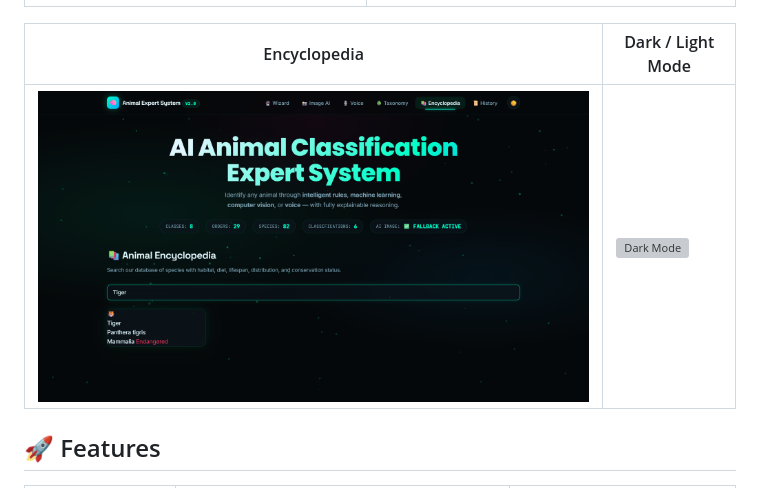
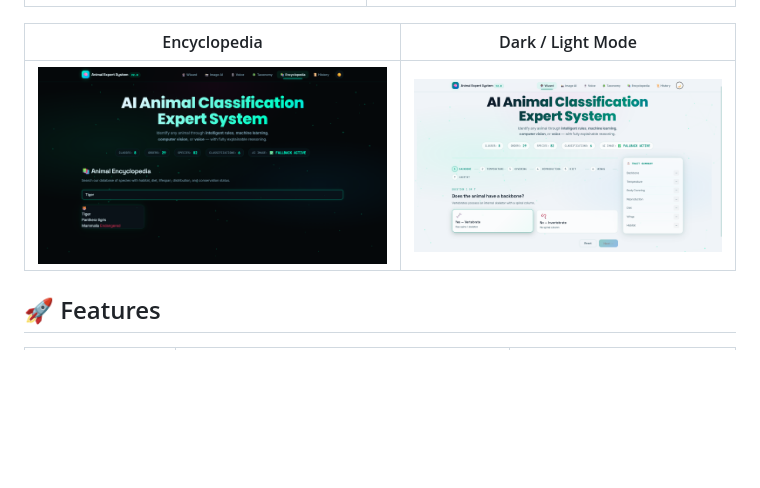
Before and after one commit to sohom-since-006/animal-expert-system, a Markdown page: README.md, the part around the change. Drawn GitHub-style; pictures changed too: screenshots/lightmode.png (added); blank space fills up the shorter version; grey boxes are pictures that could not be loaded.

Commit message:
fix: rename dark mode screenshot to lightmode.png

```diff
--- a/README.md
+++ b/README.md
@@ -29,7 +29,7 @@ A production-grade **Animal Classification Expert System** combining classical A
 
 | Encyclopedia | Dark / Light Mode |
 |---|---|
-| ![Encyclopedia](screenshots/encyclopedia.png) | ![Dark Mode](screenshots/dark-mode.png) |
+| ![Encyclopedia](screenshots/encyclopedia.png) | ![Light Mode](screenshots/lightmode.png) |
 
 ## 🚀 Features
 
```
